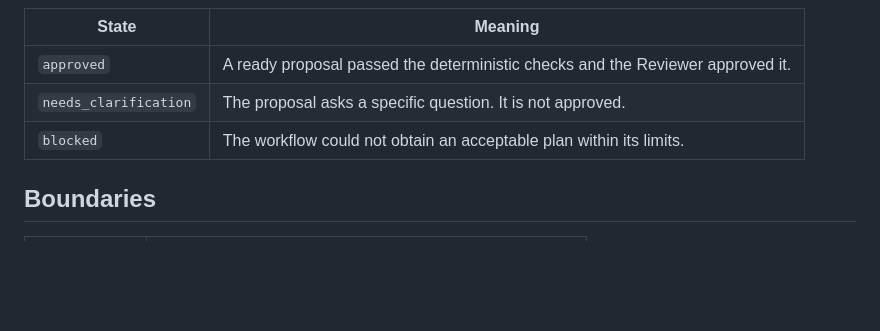
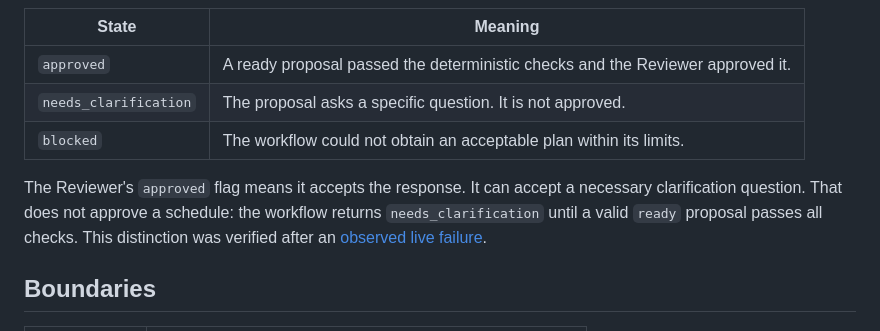
Before and after one commit to uson1x/week-repair, a Markdown page: docs/ARCHITECTURE.md, the part around the change. Drawn GitHub-style; blank space fills up the shorter version.

```diff
--- a/docs/ARCHITECTURE.md
+++ b/docs/ARCHITECTURE.md
@@ -15,6 +15,8 @@ The workflow returns one of three states:
 | `approved` | A ready proposal passed the deterministic checks and the Reviewer approved it. |
 | `needs_clarification` | The proposal asks a specific question. It is not approved. |
 | `blocked` | The workflow could not obtain an acceptable plan within its limits. |
+
+The Reviewer's `approved` flag means it accepts the response. It can accept a necessary clarification question. That does not approve a schedule: the workflow returns `needs_clarification` until a valid `ready` proposal passes all checks. This distinction was verified after an [observed live failure](FAILURES.md#1-the-reviewer-rejected-a-correct-clarification).
 
 ## Boundaries
 
```
Also changed, not shown: README.md (+4 -0 lines), docs/FAILURES.md (+20 -6 lines).
